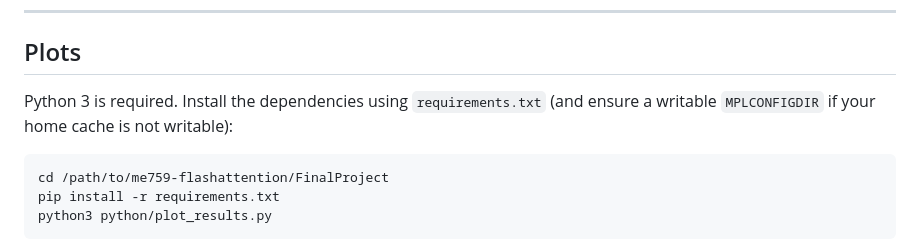
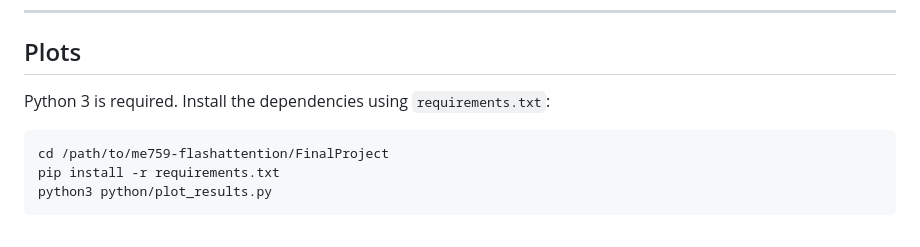
Before and after one commit to batra98/me759-flashattention, a Markdown page: FinalProject/README.md, the part around the change. Drawn GitHub-style.

````diff
--- a/FinalProject/README.md
+++ b/FinalProject/README.md
@@ -139,7 +139,7 @@ sudo bash ../benchmarks/run_ncu_profile.sh ./flash_attn ../data/results/hbm_traf
 
 ## Plots
 
-Python 3 is required. Install the dependencies using `requirements.txt` (and ensure a writable `MPLCONFIGDIR` if your home cache is not writable):
+Python 3 is required. Install the dependencies using `requirements.txt`:
 
 ```bash
 cd /path/to/me759-flashattention/FinalProject
````
